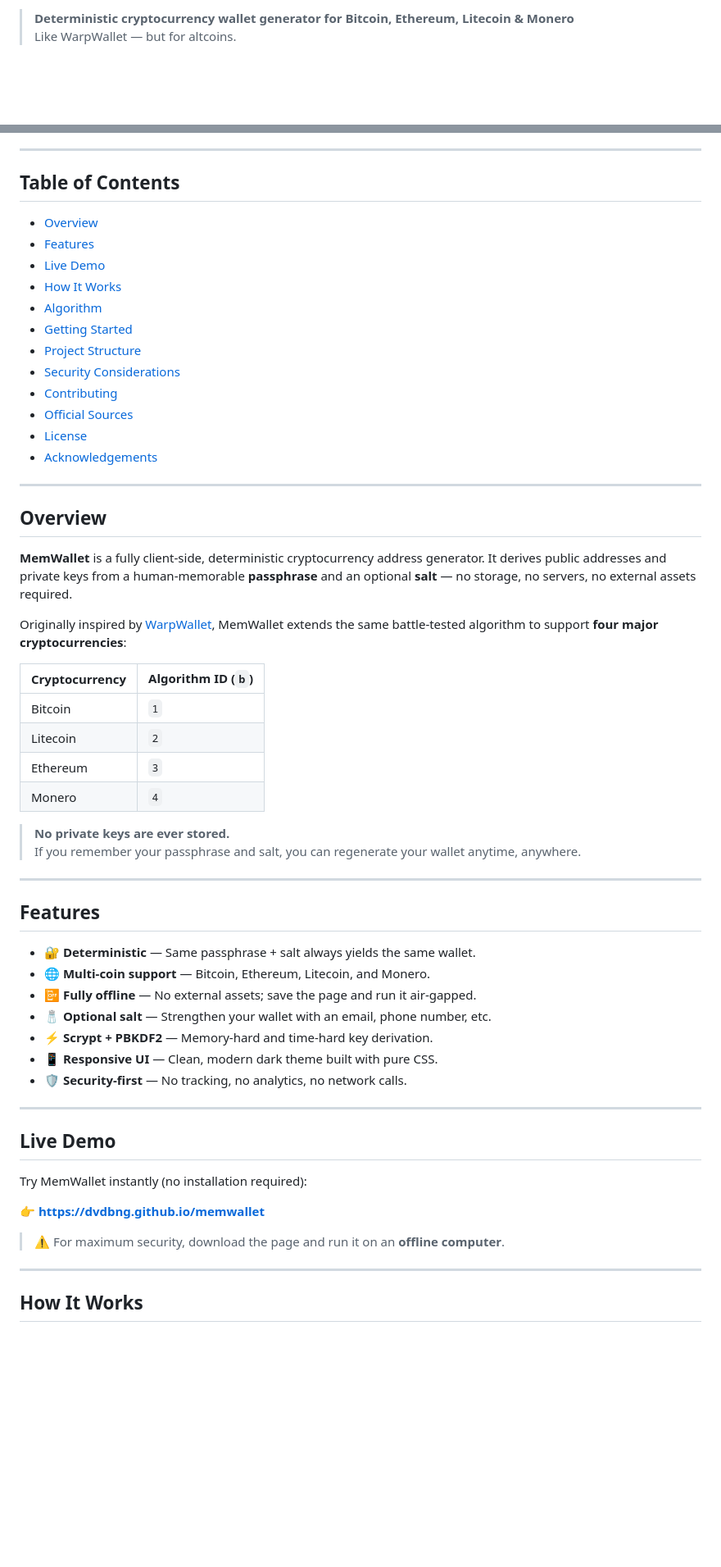
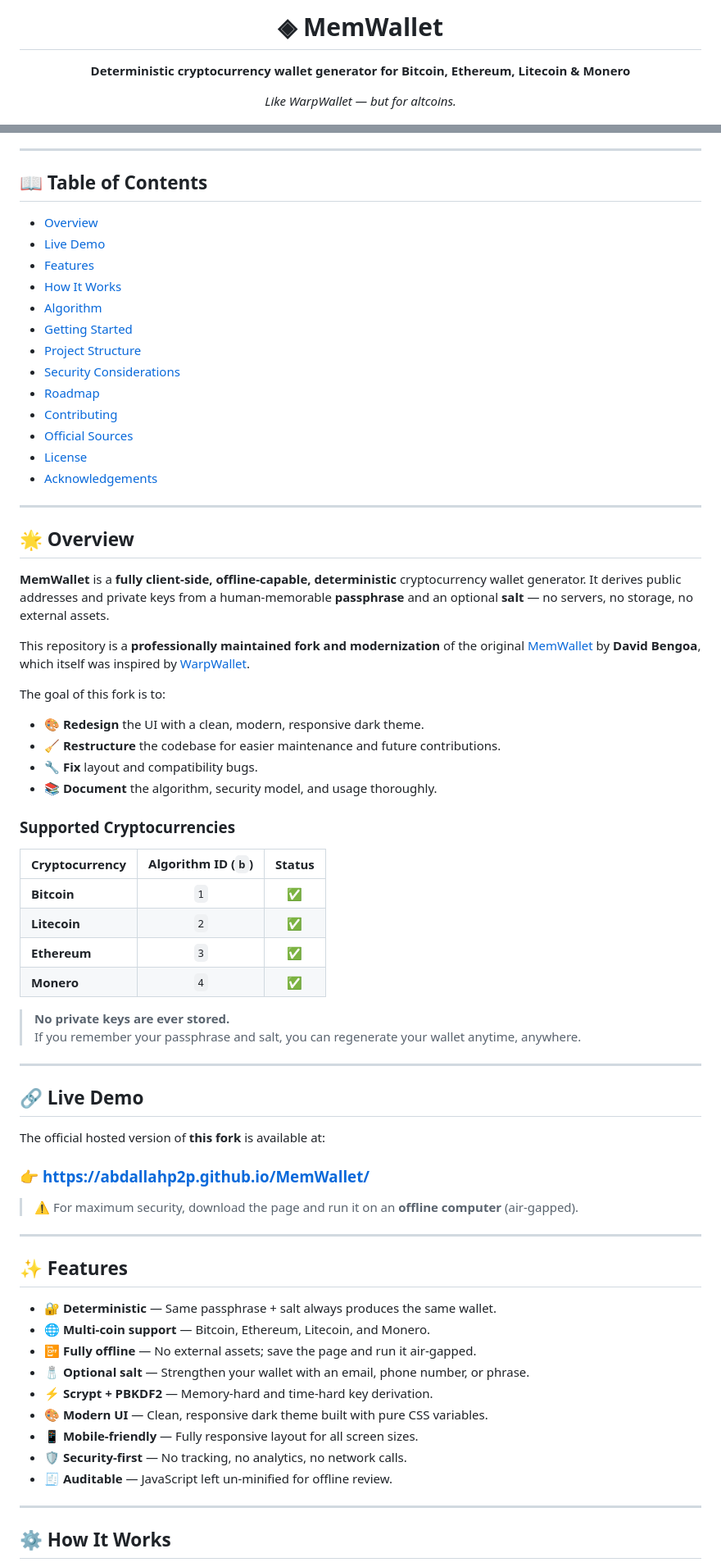
Before and after one commit to AbdallahP2P/MemWallet, a Markdown page: README.md, 2 parts joined by grey strips. Shown at 82% size. Rendered like a GitHub page; blank space fills up the shorter version.

```diff
--- a/README.md
+++ b/README.md
@@ -2,5 +2,8 @@
 
-> **Deterministic cryptocurrency wallet generator for Bitcoin, Ethereum, Litecoin & Monero**
-> Like WarpWallet — but for altcoins.
+# ◈ MemWallet
+
+**Deterministic cryptocurrency wallet generator for Bitcoin, Ethereum, Litecoin & Monero**
+
+*Like WarpWallet — but for altcoins.*
 
 [![License: MIT](https://img.shields.io/badge/License-MIT-yellow.svg)](https://opensource.org/licenses/MIT)
@@ -9,62 +17,74 @@
 
 ---
 
-## Table of Contents
+## 📖 Table of Contents
 
-- [Overview](#overview)
-- [Features](#features)
-- [Live Demo](#live-demo)
-- [How It Works](#how-it-works)
-- [Algorithm](#algorithm)
-- [Getting Started](#getting-started)
-- [Project Structure](#project-structure)
-- [Security Considerations](#security-considerations)
-- [Contributing](#contributing)
-- [Official Sources](#official-sources)
-- [License](#license)
-- [Acknowledgements](#acknowledgements)
+- [Overview](#-overview)
+- [Live Demo](#-live-demo)
+- [Features](#-features)
+- [How It Works](#-how-it-works)
+- [Algorithm](#-algorithm)
+- [Getting Started](#-getting-started)
+- [Project Structure](#-project-structure)
+- [Security Considerations](#-security-considerations)
+- [Roadmap](#-roadmap)
+- [Contributing](#-contributing)
+- [Official Sources](#-official-sources)
+- [License](#-license)
+- [Acknowledgements](#-acknowledgements)
 
 ---
 
-## Overview
+## 🌟 Overview
 
-**MemWallet** is a fully client-side, deterministic cryptocurrency address generator. It derives public addresses and private keys from a human-memorable **passphrase** and an optional **salt** — no storage, no servers, no external assets required.
+**MemWallet** is a **fully client-side, offline-capable, deterministic** cryptocurrency wallet generator. It derives public addresses and private keys from a human-memorable **passphrase** and an optional **salt** — no servers, no storage, no external assets.
 
-Originally inspired by [WarpWallet](https://keybase.io/warp/), MemWallet extends the same battle-tested algorithm to support **four major cryptocurrencies**:
+This repository is a **professionally maintained fork and modernization** of the original [MemWallet](https://github.com/dvdbng/memwallet) by **David Bengoa**, which itself was inspired by [WarpWallet](https://keybase.io/warp/).
 
-| Cryptocurrency | Algorithm ID (`b`) |
-|----------------|-------------------|
-| Bitcoin        | `1`               |
-| Litecoin       | `2`               |
-| Ethereum       | `3`               |
-| Monero         | `4`               |
+The goal of this fork is to:
+
+- 🎨 **Redesign** the UI with a clean, modern, responsive dark theme.
+- 🧹 **Restructure** the codebase for easier maintenance and future contributions.
+- 🔧 **Fix** layout and compatibility bugs.
+- 📚 **Document** the algorithm, security model, and usage thoroughly.
+
+### Supported Cryptocurrencies
+
+| Cryptocurrency | Algorithm ID (`b`) | Status |
+|----------------|:------------------:|:------:|
+| **Bitcoin**    | `1`                | ✅     |
+| **Litecoin**   | `2`                | ✅     |
+| **Ethereum**   | `3`                | ✅     |
+| **Monero**     | `4`                | ✅     |
 
 > **No private keys are ever stored.**
 > If you remember your passphrase and salt, you can regenerate your wallet anytime, anywhere.
 
 ---
 
-## Features
+## 🔗 Live Demo
 
-- 🔐 **Deterministic** — Same passphrase + salt always yields the same wallet.
-- 🌐 **Multi-coin support** — Bitcoin, Ethereum, Litecoin, and Monero.
-- 📴 **Fully offline** — No external assets; save the page and run it air-gapped.
-- 🧂 **Optional salt** — Strengthen your wallet with an email, phone number, etc.
-- ⚡ **Scrypt + PBKDF2** — Memory-hard and time-hard key derivation.
-- 📱 **Responsive UI** — Clean, modern dark theme built with pure CSS.
-- 🛡️ **Security-first** — No tracking, no analytics, no network calls.
+The official hosted version of **this fork** is available at:
+
+### 👉 [https://abdallahp2p.github.io/MemWallet/](https://abdallahp2p.github.io/MemWallet/)
+
+> ⚠️ For maximum security, download the page and run it on an **offline computer** (air-gapped).
 
 ---
 
-## Live Demo
+## ✨ Features
 
-Try MemWallet instantly (no installation required):
-
-👉 **[https://dvdbng.github.io/memwallet](https://dvdbng.github.io/memwallet)**
-
-> ⚠️ For maximum security, download the page and run it on an **offline computer**.
+- 🔐 **Deterministic** — Same passphrase + salt always produces the same wallet.
+- 🌐 **Multi-coin support** — Bitcoin, Ethereum, Litecoin, and Monero.
+- 📴 **Fully offline** — No external assets; save the page and run it air-gapped.
+- 🧂 **Optional salt** — Strengthen your wallet with an email, phone number, or phrase.
+- ⚡ **Scrypt + PBKDF2** — Memory-hard and time-hard key derivation.
+- 🎨 **Modern UI** — Clean, responsive dark theme built with pure CSS variables.
+- 📱 **Mobile-friendly** — Fully responsive layout for all screen sizes.
+- 🛡️ **Security-first** — No tracking, no analytics, no network calls.
+- 🧾 **Auditable** — JavaScript left un-minified for offline review.
 
 ---
 
-## How It Works
+## ⚙️ How It Works
 
```
Also changed, not shown: other parts of README.md (+31 -19 lines).
